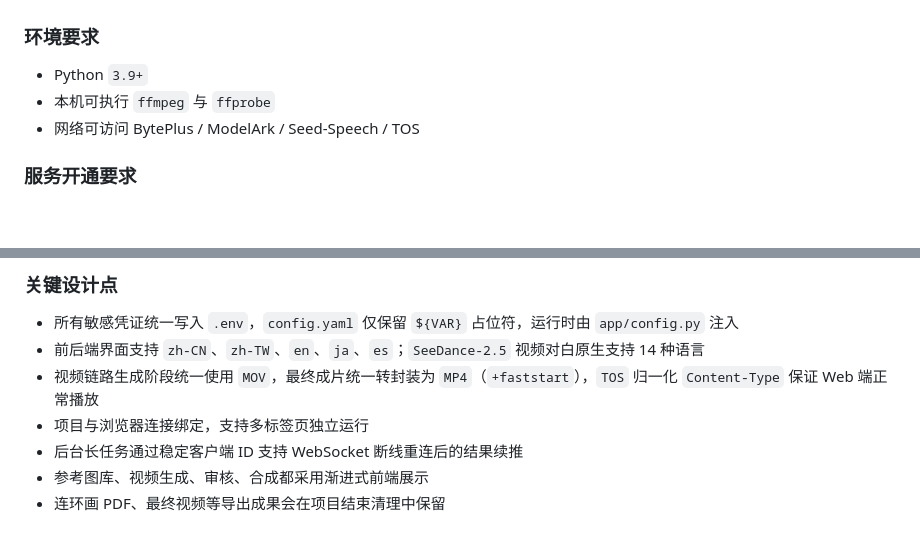
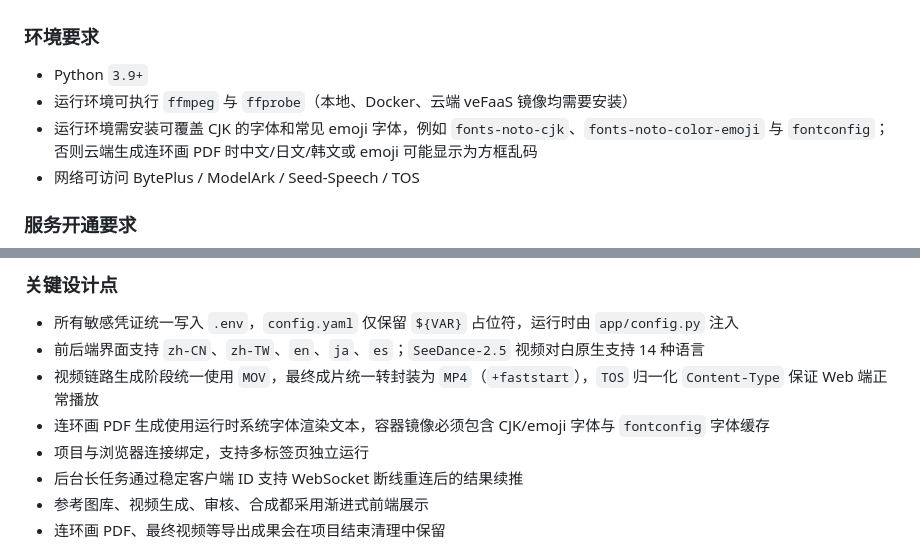
Before and after one commit to wanglongxiao/seedance-drama-maker, a Markdown page: README.md, 2 parts joined by grey strips. Drawn GitHub-style; blank space fills up the shorter version.

```diff
--- a/README.md
+++ b/README.md
@@ -100,7 +100,8 @@
 ### 环境要求
 
 - Python `3.9+`
-- 本机可执行 `ffmpeg` 与 `ffprobe`
+- 运行环境可执行 `ffmpeg` 与 `ffprobe`（本地、Docker、云端 veFaaS 镜像均需要安装）
+- 运行环境需安装可覆盖 CJK 的字体和常见 emoji 字体，例如 `fonts-noto-cjk`、`fonts-noto-color-emoji` 与 `fontconfig`；否则云端生成连环画 PDF 时中文/日文/韩文或 emoji 可能显示为方框乱码
 - 网络可访问 BytePlus / ModelArk / Seed-Speech / TOS
 
 ### 服务开通要求
@@ -418,6 +419,7 @@ Services
 - 所有敏感凭证统一写入 `.env`，`config.yaml` 仅保留 `${VAR}` 占位符，运行时由 `app/config.py` 注入
 - 前后端界面支持 `zh-CN`、`zh-TW`、`en`、`ja`、`es`；`SeeDance-2.5` 视频对白原生支持 14 种语言
 - 视频链路生成阶段统一使用 `MOV`，最终成片统一转封装为 `MP4`（`+faststart`），`TOS` 归一化 `Content-Type` 保证 Web 端正常播放
+- 连环画 PDF 生成使用运行时系统字体渲染文本，容器镜像必须包含 CJK/emoji 字体与 `fontconfig` 字体缓存
 - 项目与浏览器连接绑定，支持多标签页独立运行
 - 后台长任务通过稳定客户端 ID 支持 WebSocket 断线重连后的结果续推
 - 参考图库、视频生成、审核、合成都采用渐进式前端展示
```
Also changed, not shown: README.en.md (+3 -1 lines).
